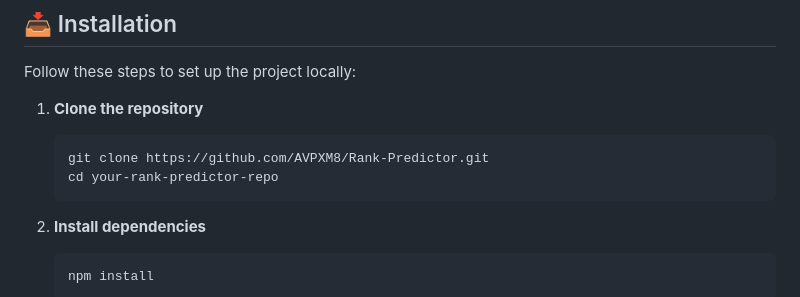
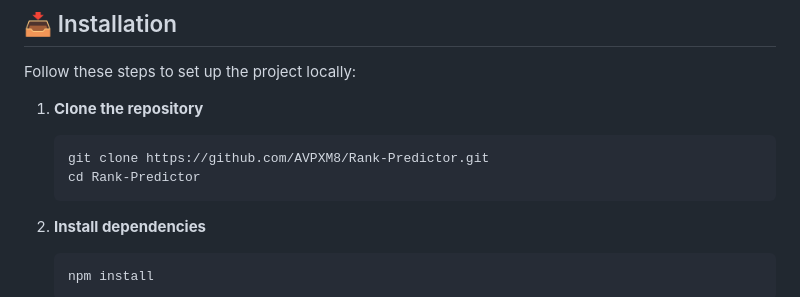
Before and after one commit to AVPXM8/Rank-Predictor, a Markdown page: Readme.md, the part around the change. GitHub-like rendering.

````diff
--- a/Readme.md
+++ b/Readme.md
@@ -58,7 +58,7 @@ Follow these steps to set up the project locally:
 
     ```bash
     git clone https://github.com/AVPXM8/Rank-Predictor.git
-    cd your-rank-predictor-repo
+    cd Rank-Predictor
     ```
 
 2. **Install dependencies**
````
